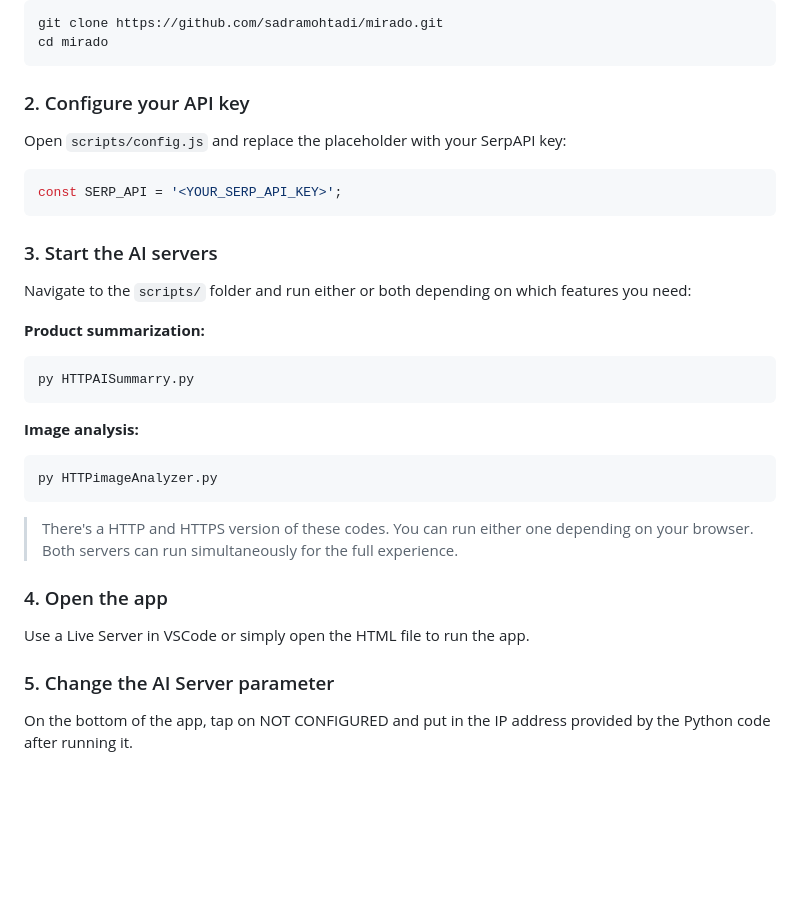
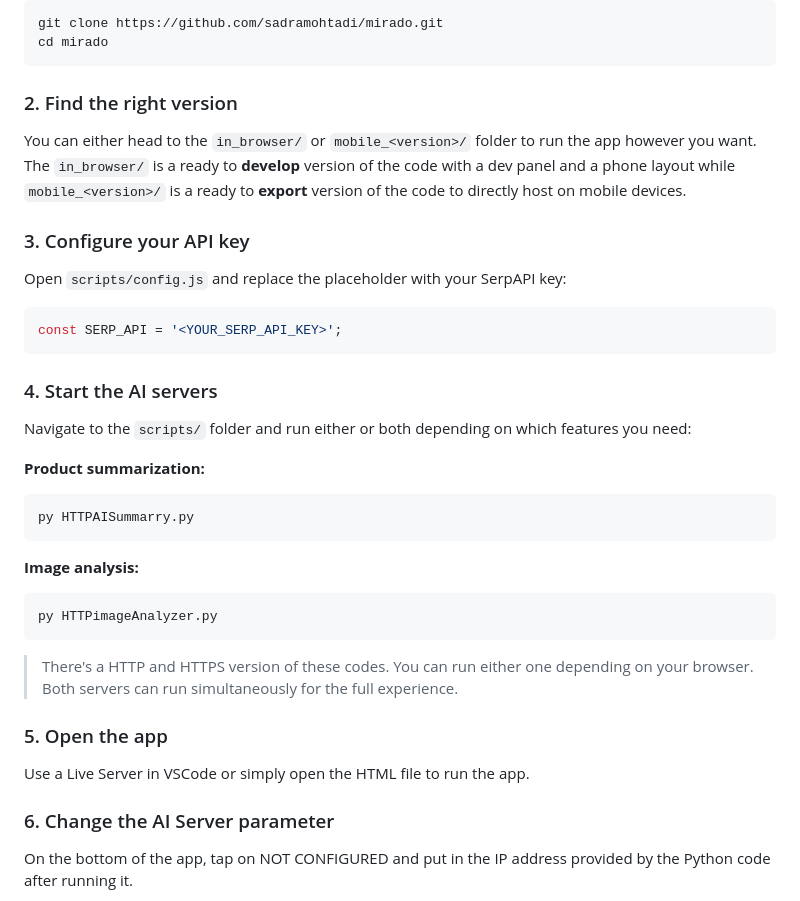
Before and after one commit to SadraMohtadi/Mirado, a Markdown page: README.md, the part around the change. GitHub-like rendering; blank space fills up the shorter version.

Commit message:
Revise README sections for better organization
Updated section headings and descriptions for clarity.

````diff
--- a/README.md
+++ b/README.md
@@ -32,7 +32,12 @@ git clone https://github.com/sadramohtadi/mirado.git
 cd mirado
 ```
 
-### 2. Configure your API key
+### 2. Find the right version
+
+You can either head to the ```in_browser/``` or ```mobile_<version>/``` folder to run the app however you want.<br>
+The ```in_browser/``` is a ready to <b>develop</b> version of the code with a dev panel and a phone layout while ```mobile_<version>/``` is a ready to <b>export</b> version of the code to directly host on mobile devices.
+
+### 3. Configure your API key
 
 Open `scripts/config.js` and replace the placeholder with your SerpAPI key:
 
@@ -40,7 +45,7 @@ Open `scripts/config.js` and replace the placeholder with your SerpAPI key:
 const SERP_API = '<YOUR_SERP_API_KEY>';
 ```
 
-### 3. Start the AI servers
+### 4. Start the AI servers
 Navigate to the `scripts/` folder and run either or both depending on which features you need:
 
 **Product summarization:**
@@ -55,11 +60,11 @@ py HTTPimageAnalyzer.py
 > There's a HTTP and HTTPS version of these codes. You can run either one depending on your browser.<br>
 > Both servers can run simultaneously for the full experience.
 
-### 4. Open the app
+### 5. Open the app
 
 Use a Live Server in VSCode or simply open the HTML file to run the app.
 
-### 5. Change the AI Server parameter
+### 6. Change the AI Server parameter
 
 On the bottom of the app, tap on NOT CONFIGURED and put in the IP address provided by the Python code after running it.
 
````
